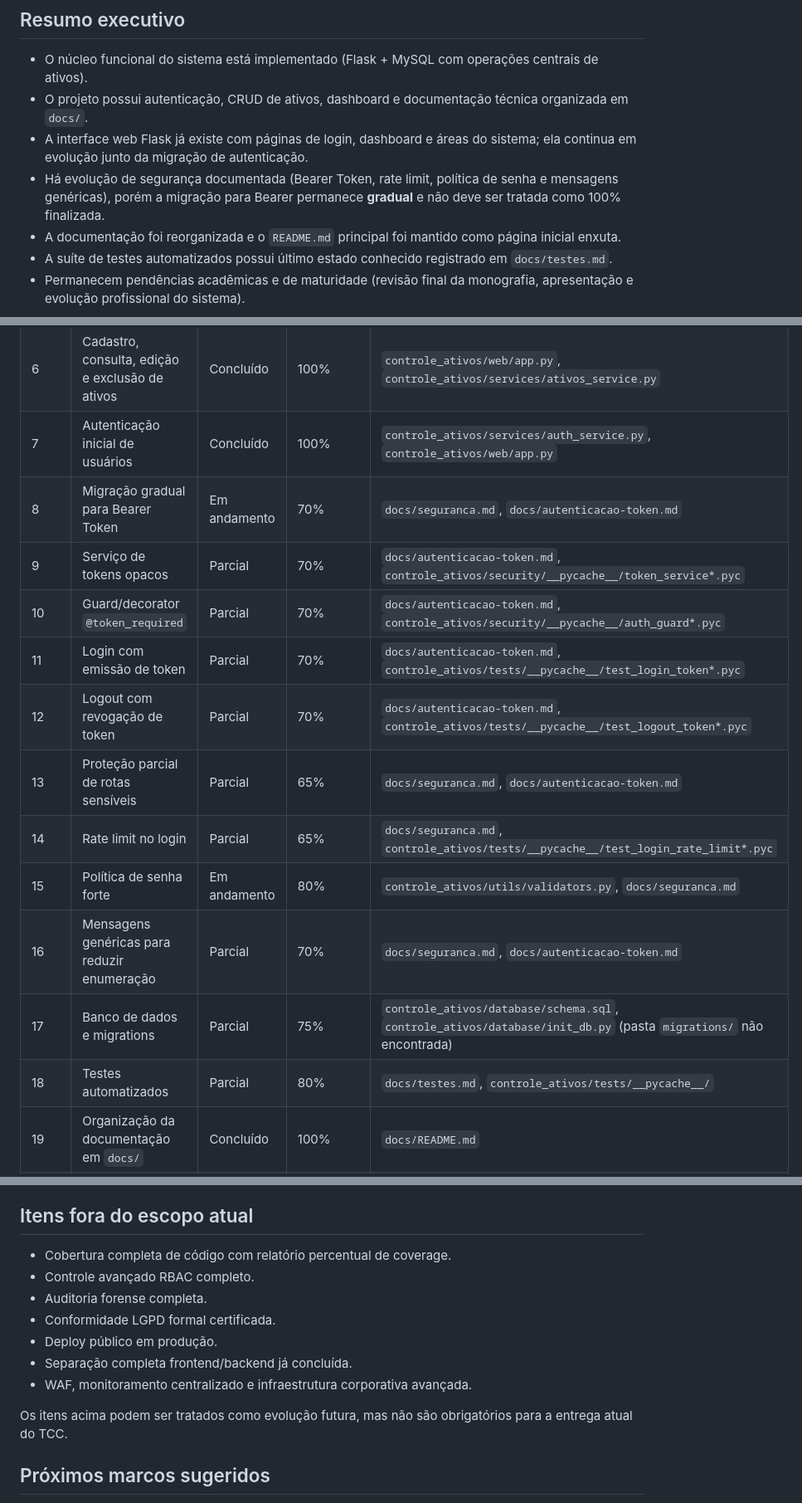
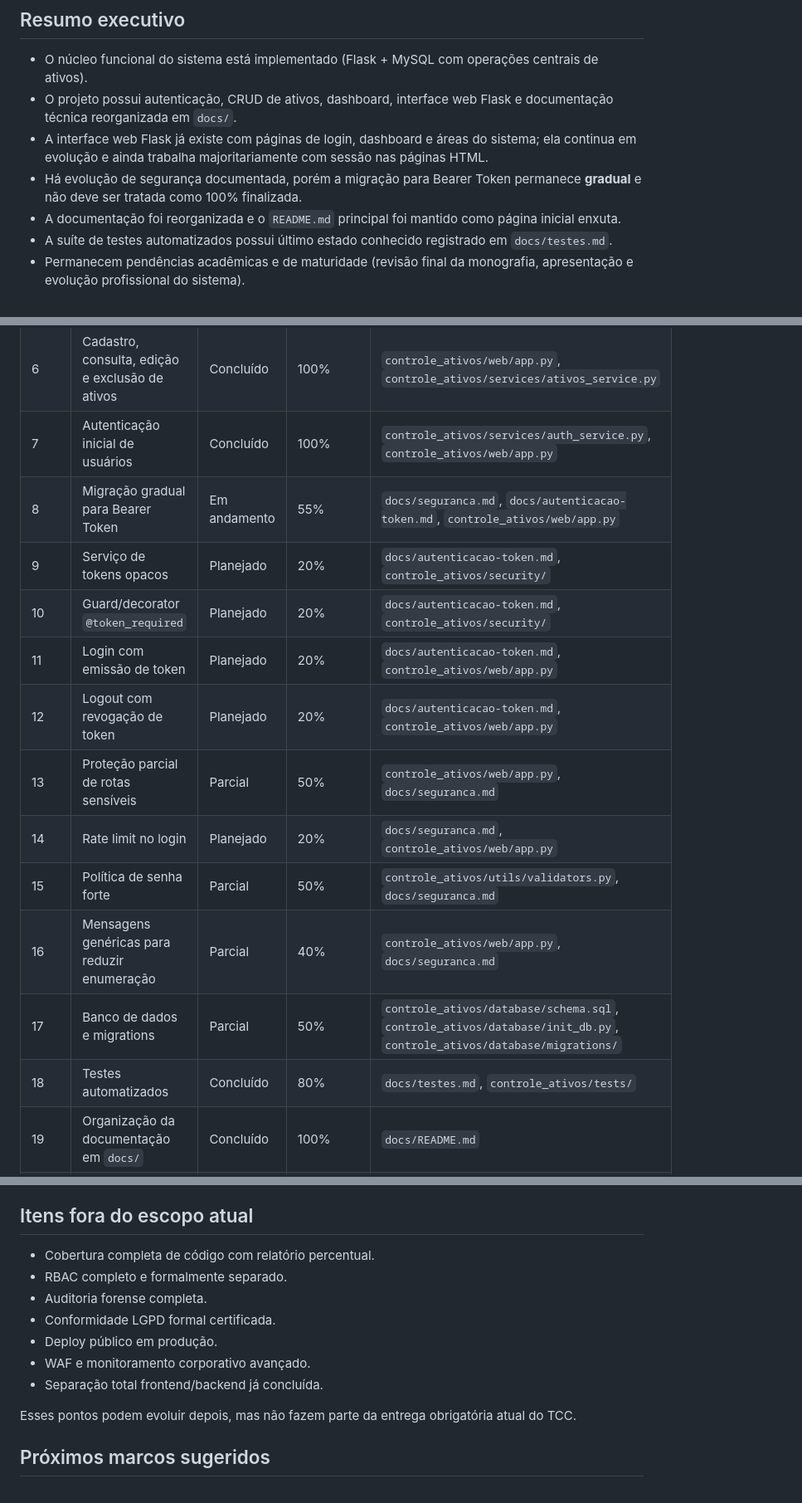
Before and after one commit to MtheusM2/Sigatccompact, a Markdown page: docs/cronograma.md, 3 parts joined by grey strips. Shown at 83% size. Rendered like a GitHub page.

Commit message:
docs: detalhar cronograma com estado real do projeto

```diff
--- a/docs/cronograma.md
+++ b/docs/cronograma.md
@@ -5,9 +5,9 @@ Este cronograma consolida o andamento do TCC com base no estado atual do reposit
 ## Resumo executivo
 
 - O núcleo funcional do sistema está implementado (Flask + MySQL com operações centrais de ativos).
-- O projeto possui autenticação, CRUD de ativos, dashboard e documentação técnica organizada em `docs/`.
-- A interface web Flask já existe com páginas de login, dashboard e áreas do sistema; ela continua em evolução junto da migração de autenticação.
-- Há evolução de segurança documentada (Bearer Token, rate limit, política de senha e mensagens genéricas), porém a migração para Bearer permanece **gradual** e não deve ser tratada como 100% finalizada.
+- O projeto possui autenticação, CRUD de ativos, dashboard, interface web Flask e documentação técnica reorganizada em `docs/`.
+- A interface web Flask já existe com páginas de login, dashboard e áreas do sistema; ela continua em evolução e ainda trabalha majoritariamente com sessão nas páginas HTML.
+- Há evolução de segurança documentada, porém a migração para Bearer Token permanece **gradual** e não deve ser tratada como 100% finalizada.
 - A documentação foi reorganizada e o `README.md` principal foi mantido como página inicial enxuta.
 - A suíte de testes automatizados possui último estado conhecido registrado em `docs/testes.md`.
 - Permanecem pendências acadêmicas e de maturidade (revisão final da monografia, apresentação e evolução profissional do sistema).
@@ -23,17 +23,17 @@ Este cronograma consolida o andamento do TCC com base no estado atual do reposit
 | 5 | Implementação do núcleo funcional | Concluído | 100% | `controle_ativos/web/app.py`, `controle_ativos/services/` |
 | 6 | Cadastro, consulta, edição e exclusão de ativos | Concluído | 100% | `controle_ativos/web/app.py`, `controle_ativos/services/ativos_service.py` |
 | 7 | Autenticação inicial de usuários | Concluído | 100% | `controle_ativos/services/auth_service.py`, `controle_ativos/web/app.py` |
-| 8 | Migração gradual para Bearer Token | Em andamento | 70% | `docs/seguranca.md`, `docs/autenticacao-token.md` |
-| 9 | Serviço de tokens opacos | Parcial | 70% | `docs/autenticacao-token.md`, `controle_ativos/security/__pycache__/token_service*.pyc` |
-| 10 | Guard/decorator `@token_required` | Parcial | 70% | `docs/autenticacao-token.md`, `controle_ativos/security/__pycache__/auth_guard*.pyc` |
-| 11 | Login com emissão de token | Parcial | 70% | `docs/autenticacao-token.md`, `controle_ativos/tests/__pycache__/test_login_token*.pyc` |
-| 12 | Logout com revogação de token | Parcial | 70% | `docs/autenticacao-token.md`, `controle_ativos/tests/__pycache__/test_logout_token*.pyc` |
-| 13 | Proteção parcial de rotas sensíveis | Parcial | 65% | `docs/seguranca.md`, `docs/autenticacao-token.md` |
-| 14 | Rate limit no login | Parcial | 65% | `docs/seguranca.md`, `controle_ativos/tests/__pycache__/test_login_rate_limit*.pyc` |
-| 15 | Política de senha forte | Em andamento | 80% | `controle_ativos/utils/validators.py`, `docs/seguranca.md` |
-| 16 | Mensagens genéricas para reduzir enumeração | Parcial | 70% | `docs/seguranca.md`, `docs/autenticacao-token.md` |
-| 17 | Banco de dados e migrations | Parcial | 75% | `controle_ativos/database/schema.sql`, `controle_ativos/database/init_db.py` (pasta `migrations/` não encontrada) |
-| 18 | Testes automatizados | Parcial | 80% | `docs/testes.md`, `controle_ativos/tests/__pycache__/` |
+| 8 | Migração gradual para Bearer Token | Em andamento | 55% | `docs/seguranca.md`, `docs/autenticacao-token.md`, `controle_ativos/web/app.py` |
+| 9 | Serviço de tokens opacos | Planejado | 20% | `docs/autenticacao-token.md`, `controle_ativos/security/` |
+| 10 | Guard/decorator `@token_required` | Planejado | 20% | `docs/autenticacao-token.md`, `controle_ativos/security/` |
+| 11 | Login com emissão de token | Planejado | 20% | `docs/autenticacao-token.md`, `controle_ativos/web/app.py` |
+| 12 | Logout com revogação de token | Planejado | 20% | `docs/autenticacao-token.md`, `controle_ativos/web/app.py` |
+| 13 | Proteção parcial de rotas sensíveis | Parcial | 50% | `controle_ativos/web/app.py`, `docs/seguranca.md` |
+| 14 | Rate limit no login | Planejado | 20% | `docs/seguranca.md`, `controle_ativos/web/app.py` |
+| 15 | Política de senha forte | Parcial | 50% | `controle_ativos/utils/validators.py`, `docs/seguranca.md` |
+| 16 | Mensagens genéricas para reduzir enumeração | Parcial | 40% | `controle_ativos/web/app.py`, `docs/seguranca.md` |
+| 17 | Banco de dados e migrations | Parcial | 50% | `controle_ativos/database/schema.sql`, `controle_ativos/database/init_db.py`, `controle_ativos/database/migrations/` |
+| 18 | Testes automatizados | Concluído | 80% | `docs/testes.md`, `controle_ativos/tests/` |
 | 19 | Organização da documentação em `docs/` | Concluído | 100% | `docs/README.md` |
 | 20 | README principal como índice do projeto | Concluído | 100% | `README.md` |
 | 21 | Documentação de governança de TI | Concluído | 100% | `docs/governanca.md` |
@@ -81,15 +82,15 @@ Este cronograma consolida o andamento do TCC com base no estado atual do reposit
 
 ## Itens fora do escopo atual
 
-- Cobertura completa de código com relatório percentual de coverage.
-- Controle avançado RBAC completo.
+- Cobertura completa de código com relatório percentual.
+- RBAC completo e formalmente separado.
 - Auditoria forense completa.
 - Conformidade LGPD formal certificada.
 - Deploy público em produção.
-- Separação completa frontend/backend já concluída.
-- WAF, monitoramento centralizado e infraestrutura corporativa avançada.
+- WAF e monitoramento corporativo avançado.
+- Separação total frontend/backend já concluída.
 
-Os itens acima podem ser tratados como evolução futura, mas não são obrigatórios para a entrega atual do TCC.
+Esses pontos podem evoluir depois, mas não fazem parte da entrega obrigatória atual do TCC.
 
 ## Próximos marcos sugeridos
 
```
Also changed, not shown: other parts of docs/cronograma.md (+2 -1 lines).
